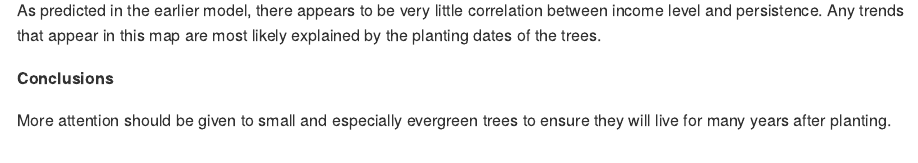
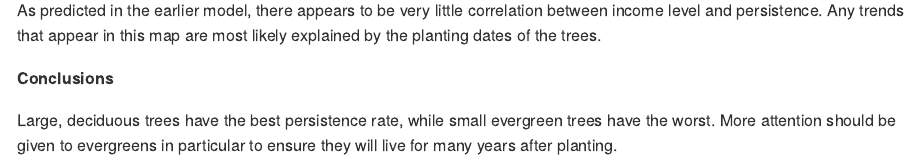
Before and after one commit to ds-civic-data/Emergency_response_time, an R Markdown document (documents/final_project.Rmd): the page in a window 1100 px wide, from 16160 px down. The pictures show the output file documents/final_project.md that the author committed with the source, drawn offline in the style of GitHub.

Commit message:
edit last conclusion p

```diff
--- a/documents/final_project.Rmd
+++ b/documents/final_project.Rmd
@@ -167,4 +167,4 @@ As predicted in the earlier model, there appears to be very little correlation b
 
 **Conclusions**
 
-More attention should be given to small and especially evergreen trees to ensure they will live for many years after planting.
+Large, deciduous trees have the best persistence rate, while small evergreen trees have the worst.  More attention should be given to evergreens in particular to ensure they will live for many years after planting.
```
Also changed, not shown: documents/final_project.md.
